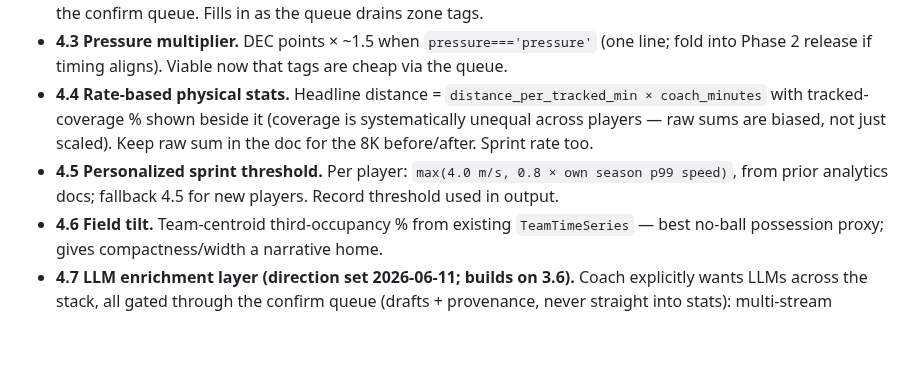
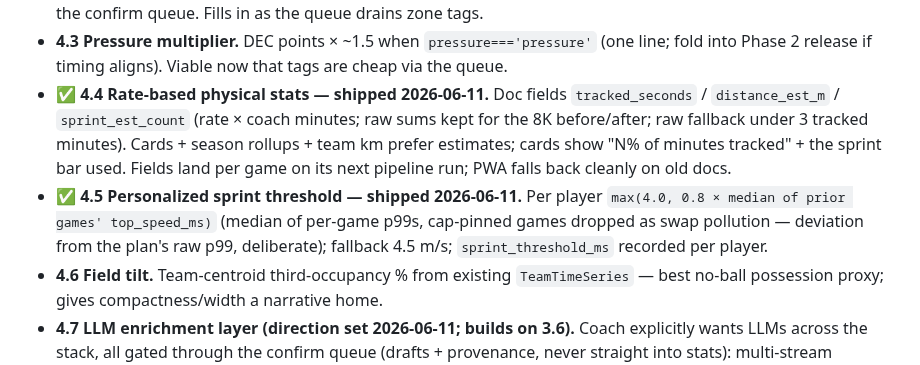
Before and after one commit to iman-rezaeian/match-tracker, a Markdown page: ANALYTICS_IMPROVEMENT_PLAN.md, the part around the change. Drawn GitHub-style; blank space fills up the shorter version.

Commit message:
docs(plan): 4.4 + 4.5 shipped
Co-Authored-By: Claude Fable 5 <noreply@anthropic.com>

```diff
--- a/ANALYTICS_IMPROVEMENT_PLAN.md
+++ b/ANALYTICS_IMPROVEMENT_PLAN.md
@@ -294,14 +294,17 @@ Ordered by coach value per effort.
 - **4.3 Pressure multiplier.** DEC points × ~1.5 when `pressure==='pressure'`
   (one line; fold into Phase 2 release if timing aligns). Viable now that
   tags are cheap via the queue.
-- **4.4 Rate-based physical stats.** Headline distance =
-  `distance_per_tracked_min × coach_minutes` with tracked-coverage % shown
-  beside it (coverage is systematically unequal across players — raw sums are
-  biased, not just scaled). Keep raw sum in the doc for the 8K before/after.
-  Sprint rate too.
-- **4.5 Personalized sprint threshold.** Per player:
-  `max(4.0 m/s, 0.8 × own season p99 speed)`, from prior analytics docs;
-  fallback 4.5 for new players. Record threshold used in output.
+- ✅ **4.4 Rate-based physical stats — shipped 2026-06-11.** Doc fields
+  `tracked_seconds` / `distance_est_m` / `sprint_est_count` (rate × coach
+  minutes; raw sums kept for the 8K before/after; raw fallback under 3
+  tracked minutes). Cards + season rollups + team km prefer estimates; cards
+  show "N% of minutes tracked" + the sprint bar used. Fields land per game
+  on its next pipeline run; PWA falls back cleanly on old docs.
+- ✅ **4.5 Personalized sprint threshold — shipped 2026-06-11.** Per player
+  `max(4.0, 0.8 × median of prior games' top_speed_ms)` (median of per-game
+  p99s, cap-pinned games dropped as swap pollution — deviation from the
+  plan's raw p99, deliberate); fallback 4.5 m/s; `sprint_threshold_ms`
+  recorded per player.
 - **4.6 Field tilt.** Team-centroid third-occupancy % from existing
   `TeamTimeSeries` — best no-ball possession proxy; gives compactness/width a
   narrative home.
```
